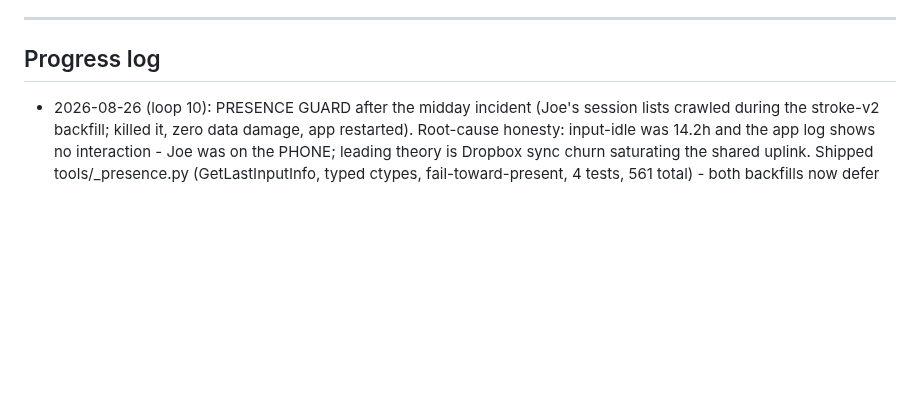
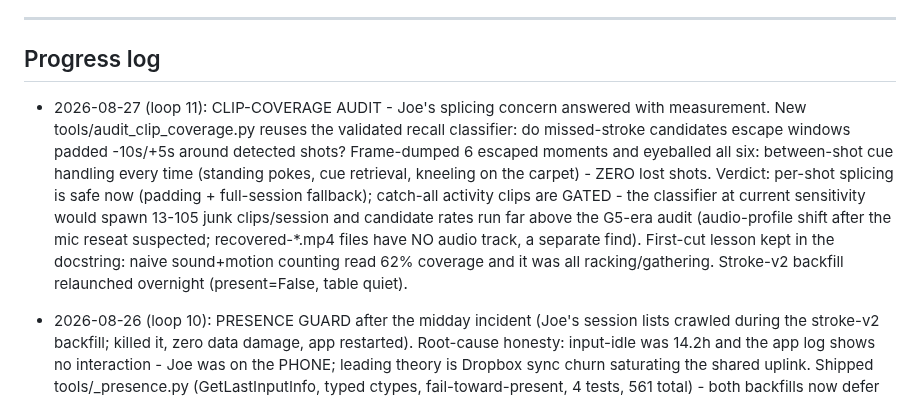
Before and after one commit to CaulfieldEngineering/BilliardsTrainer, a Markdown page: docs/GOALS.md, the part around the change. Drawn GitHub-style; blank space fills up the shorter version.

Commit message:
GOALS: loop 11 - clip-coverage audit, splicing verdict measured
Co-Authored-By: Claude Fable 5 <noreply@anthropic.com>

```diff
--- a/docs/GOALS.md
+++ b/docs/GOALS.md
@@ -129,6 +129,7 @@ Rounds continue with Joe's visual feedback as the gate.
 ---
 
 ## Progress log
+- 2026-08-27 (loop 11): CLIP-COVERAGE AUDIT - Joe's splicing concern answered with measurement. New tools/audit_clip_coverage.py reuses the validated recall classifier: do missed-stroke candidates escape windows padded -10s/+5s around detected shots? Frame-dumped 6 escaped moments and eyeballed all six: between-shot cue handling every time (standing pokes, cue retrieval, kneeling on the carpet) - ZERO lost shots. Verdict: per-shot splicing is safe now (padding + full-session fallback); catch-all activity clips are GATED - the classifier at current sensitivity would spawn 13-105 junk clips/session and candidate rates run far above the G5-era audit (audio-profile shift after the mic reseat suspected; recovered-*.mp4 files have NO audio track, a separate find). First-cut lesson kept in the docstring: naive sound+motion counting read 62% coverage and it was all racking/gathering. Stroke-v2 backfill relaunched overnight (present=False, table quiet).
 - 2026-08-26 (loop 10): PRESENCE GUARD after the midday incident (Joe's session lists crawled during the stroke-v2 backfill; killed it, zero data damage, app restarted). Root-cause honesty: input-idle was 14.2h and the app log shows no interaction - Joe was on the PHONE; leading theory is Dropbox sync churn saturating the shared uplink. Shipped tools/_presence.py (GetLastInputInfo, typed ctypes, fail-toward-present, 4 tests, 561 total) - both backfills now defer while the machine saw input <15min ago, on top of the table guards. Verified the v2 version-gate covers live-measured shots (live records carry v; no gap). Stroke-v2 library backfill deferred to a quiet overnight window; mid-session abort hook queued if the incident recurs.
 - 2026-08-26 (loop 9): DELIVERY_MS v2 - the weakest stroke field measured, convicted, and fixed. v1 anchored at the rearmost tip point, charging the back-pause (or a whole practice cycle) to the delivery: library-wide 15.8% of values >1500ms, 12.9% <100ms, corr(delivery,pause)=0.29. v2 anchors at the final forward-swing onset with [66,1200]ms bounds + 0.8s last-seen gap -> abstention over garbage. A/B on 45 real shots: v1 n=30 median 400 p90 2010 (33% >1200) -> v2 n=16 median 200 p90 316, ZERO outliers. 4 contract tests (557 total). STROKE_VISION_VERSION=2; guarded library backfill running; app restarted onto v2 (table quiet, GREEN).
 - 2026-08-26 (loop 8): STAY-DOWN TIMER SHIPPED (Joe's noted request) - a STAY-DOWN row on the live scoreboard counts in real time from the moving edge (~estimate on the pipeline clock via new FramePacket.pipeline_t), re-anchors to the detector's backdated strike, locks to the measured stroke value when it lands (green stayed-down / red POP / honest dash on abstention; 12s climb cap). Pure-logic state machine, 13 contract tests (553 total). App restarted onto the build (table quiet, verified GREEN). What's New deployed. Also this session: proxy backfill COMPLETE - all 36 sessions >25MB have twins (64.5GB originals -> 15.2GB proxies), 10 small stubs intentionally skipped, phone serves proxies library-wide.
```
